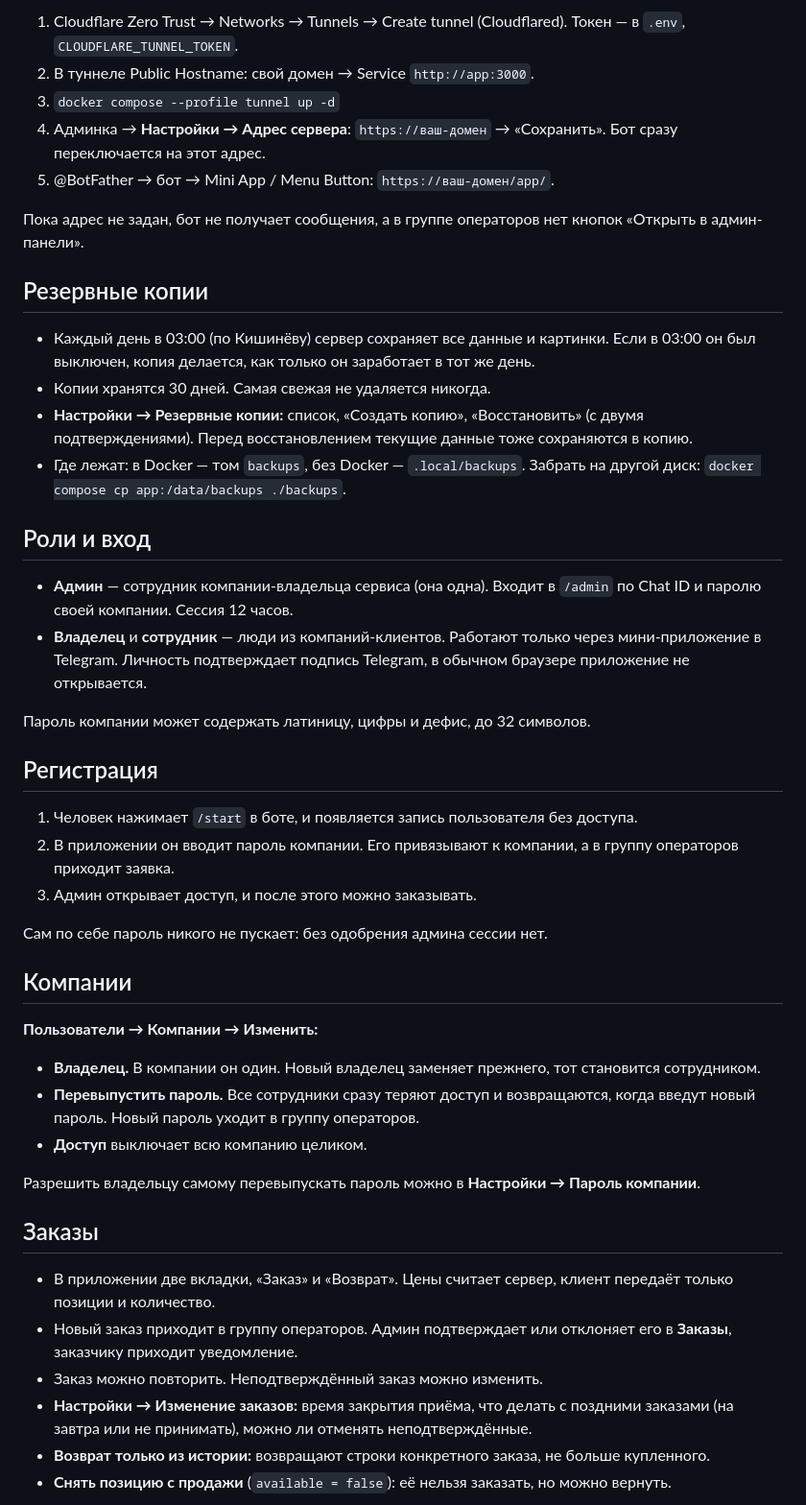
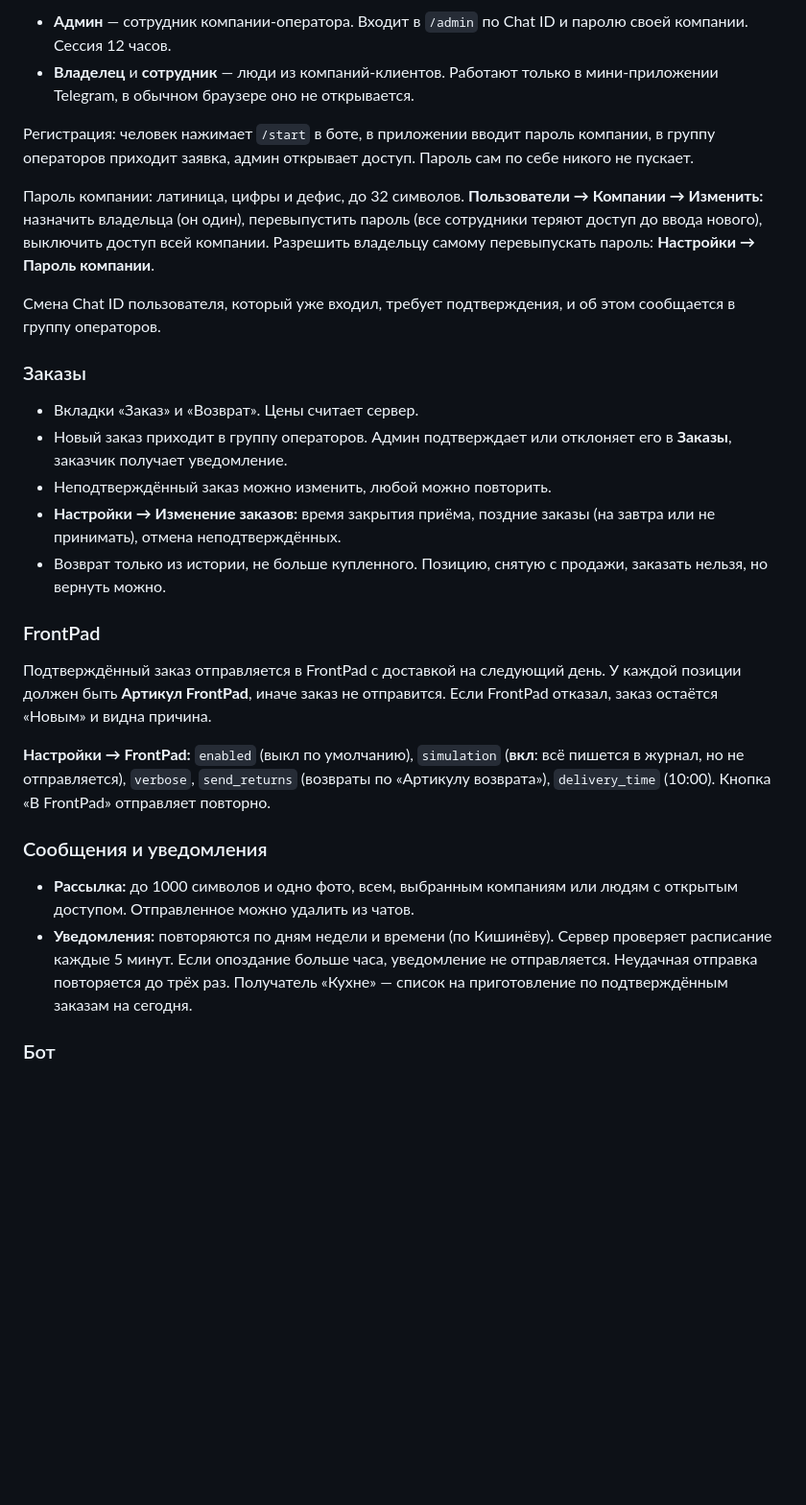
Before and after one commit to MarkDidenkoHT/good_food, a Markdown page: README.md, the part around one of its changes. Shown at 96% size. Drawn GitHub-style; blank space fills up the shorter version.

```diff
--- a/README.md
+++ b/README.md
@@ -59,50 +130,31 @@ Telegram работает только с https. Проще всего Cloudflar
 
-1. Cloudflare Zero Trust → Networks → Tunnels → Create tunnel (Cloudflared). Токен — в `.env`, `CLOUDFLARE_TUNNEL_TOKEN`.
-2. В туннеле Public Hostname: свой домен → Service `http://app:3000`.
-3. `docker compose --profile tunnel up -d`
-4. Админка → **Настройки → Адрес сервера**: `https://ваш-домен` → «Сохранить». Бот сразу переключается на этот адрес.
-5. @BotFather → бот → Mini App / Menu Button: `https://ваш-домен/app/`.
+- **Админ** — сотрудник компании-оператора. Входит в `/admin` по Chat ID и паролю своей компании. Сессия 12 часов.
+- **Владелец** и **сотрудник** — люди из компаний-клиентов. Работают только в мини-приложении Telegram, в обычном браузере оно не открывается.
 
-Пока адрес не задан, бот не получает сообщения, а в группе операторов нет кнопок «Открыть в админ-панели».
+Регистрация: человек нажимает `/start` в боте, в приложении вводит пароль компании, в группу операторов приходит заявка, админ открывает доступ. Пароль сам по себе никого не пускает.
 
-## Резервные копии
+Пароль компании: латиница, цифры и дефис, до 32 символов. **Пользователи → Компании → Изменить:** назначить владельца (он один), перевыпустить пароль (все сотрудники теряют доступ до ввода нового), выключить доступ всей компании. Разрешить владельцу самому перевыпускать пароль: **Настройки → Пароль компании**.
 
-- Каждый день в 03:00 (по Кишинёву) сервер сохраняет все данные и картинки. Если в 03:00 он был выключен, копия делается, как только он заработает в тот же день.
-- Копии хранятся 30 дней. Самая свежая не удаляется никогда.
-- **Настройки → Резервные копии:** список, «Создать копию», «Восстановить» (с двумя подтверждениями). Перед восстановлением текущие данные тоже сохраняются в копию.
-- Где лежат: в Docker — том `backups`, без Docker — `.local/backups`. Забрать на другой диск: `docker compose cp app:/data/backups ./backups`.
+Смена Chat ID пользователя, который уже входил, требует подтверждения, и об этом сообщается в группу операторов.
 
-## Роли и вход
+### Заказы
 
-- **Админ** — сотрудник компании-владельца сервиса (она одна). Входит в `/admin` по Chat ID и паролю своей компании. Сессия 12 часов.
-- **Владелец** и **сотрудник** — люди из компаний-клиентов. Работают только через мини-приложение в Telegram. Личность подтверждает подпись Telegram, в обычном браузере приложение не открывается.
+- Вкладки «Заказ» и «Возврат». Цены считает сервер.
+- Новый заказ приходит в группу операторов. Админ подтверждает или отклоняет его в **Заказы**, заказчик получает уведомление.
+- Неподтверждённый заказ можно изменить, любой можно повторить.
+- **Настройки → Изменение заказов:** время закрытия приёма, поздние заказы (на завтра или не принимать), отмена неподтверждённых.
+- Возврат только из истории, не больше купленного. Позицию, снятую с продажи, заказать нельзя, но вернуть можно.
 
-Пароль компании может содержать латиницу, цифры и дефис, до 32 символов.
+### FrontPad
 
-## Регистрация
+Подтверждённый заказ отправляется в FrontPad с доставкой на следующий день. У каждой позиции должен быть **Артикул FrontPad**, иначе заказ не отправится. Если FrontPad отказал, заказ остаётся «Новым» и видна причина.
 
-1. Человек нажимает `/start` в боте, и появляется запись пользователя без доступа.
-2. В приложении он вводит пароль компании. Его привязывают к компании, а в группу операторов приходит заявка.
-3. Админ открывает доступ, и после этого можно заказывать.
+**Настройки → FrontPad:** `enabled` (выкл по умолчанию), `simulation` (**вкл**: всё пишется в журнал, но не отправляется), `verbose`, `send_returns` (возвраты по «Артикулу возврата»), `delivery_time` (10:00). Кнопка «В FrontPad» отправляет повторно.
 
-Сам по себе пароль никого не пускает: без одобрения админа сессии нет.
+### Сообщения и уведомления
 
-## Компании
+- **Рассылка:** до 1000 символов и одно фото, всем, выбранным компаниям или людям с открытым доступом. Отправленное можно удалить из чатов.
+- **Уведомления:** повторяются по дням недели и времени (по Кишинёву). Сервер проверяет расписание каждые 5 минут. Если опоздание больше часа, уведомление не отправляется. Неудачная отправка повторяется до трёх раз. Получатель «Кухне» — список на приготовление по подтверждённым заказам на сегодня.
 
-**Пользователи → Компании → Изменить:**
+### Бот
 
-- **Владелец.** В компании он один. Новый владелец заменяет прежнего, тот становится сотрудником.
-- **Перевыпустить пароль.** Все сотрудники сразу теряют доступ и возвращаются, когда введут новый пароль. Новый пароль уходит в группу операторов.
-- **Доступ** выключает всю компанию целиком.
-
-Разрешить владельцу самому перевыпускать пароль можно в **Настройки → Пароль компании**.
-
-## Заказы
-
-- В приложении две вкладки, «Заказ» и «Возврат». Цены считает сервер, клиент передаёт только позиции и количество.
-- Новый заказ приходит в группу операторов. Админ подтверждает или отклоняет его в **Заказы**, заказчику приходит уведомление.
-- Заказ можно повторить. Неподтверждённый заказ можно изменить.
-- **Настройки → Изменение заказов:** время закрытия приёма, что делать с поздними заказами (на завтра или не принимать), можно ли отменять неподтверждённые.
-- **Возврат только из истории:** возвращают строки конкретного заказа, не больше купленного.
-- **Снять позицию с продажи** (`available = false`): её нельзя заказать, но можно вернуть.
-
```
Also changed, not shown: other parts of README.md (+107 -79 lines).
